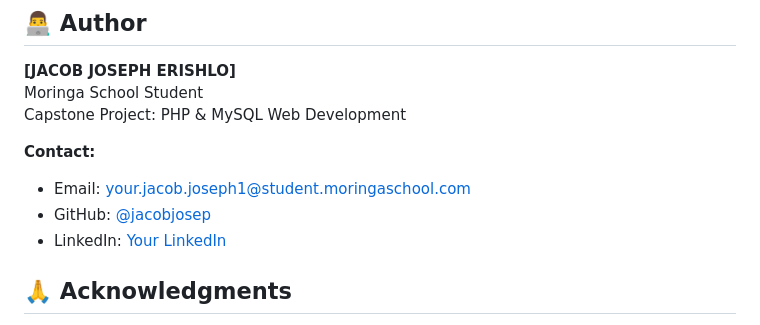
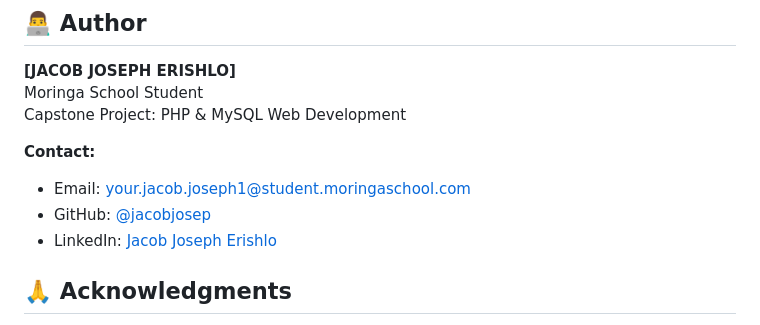
Before and after one commit to Jacobjosep/anaw, a Markdown page: README.md, the part around the change. Rendered like a GitHub page.

```diff
--- a/README.md
+++ b/README.md
@@ -405,7 +405,7 @@ Capstone Project: PHP & MySQL Web Development
 **Contact:**
 - Email: your.jacob.joseph1@student.moringaschool.com
 - GitHub: [@jacobjosep](https://github.com/jacobjosep)
-- LinkedIn: [Your LinkedIn](https://linkedin.com/in/jacobjosepherishlo)
+- LinkedIn: [Jacob Joseph Erishlo ](https://linkedin.com/in/jacobjosepherishlo)
 
 ## 🙏 Acknowledgments
 
```
